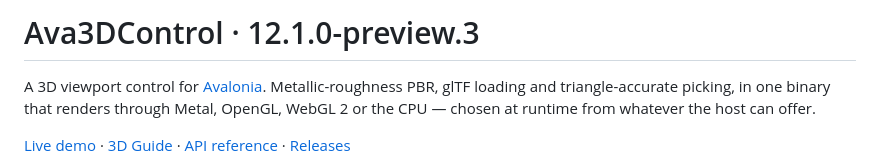
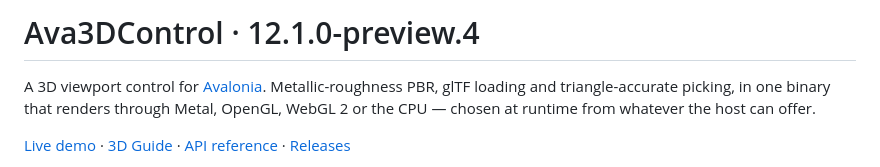
Before and after one commit to pavel-zheltiakov/Ava3DControl, a Markdown page: README.md, the part around the change. Drawn GitHub-style.

Commit message:
Update version to 12.1.0-preview.4 in README

```diff
--- a/README.md
+++ b/README.md
@@ -1,4 +1,4 @@
-# Ava3DControl · 12.1.0-preview.3
+# Ava3DControl · 12.1.0-preview.4
 
 A 3D viewport control for [Avalonia](https://avaloniaui.net/). Metallic-roughness PBR, glTF loading and
 triangle-accurate picking, in one binary that renders through Metal, OpenGL, WebGL 2 or the CPU — chosen at
```
